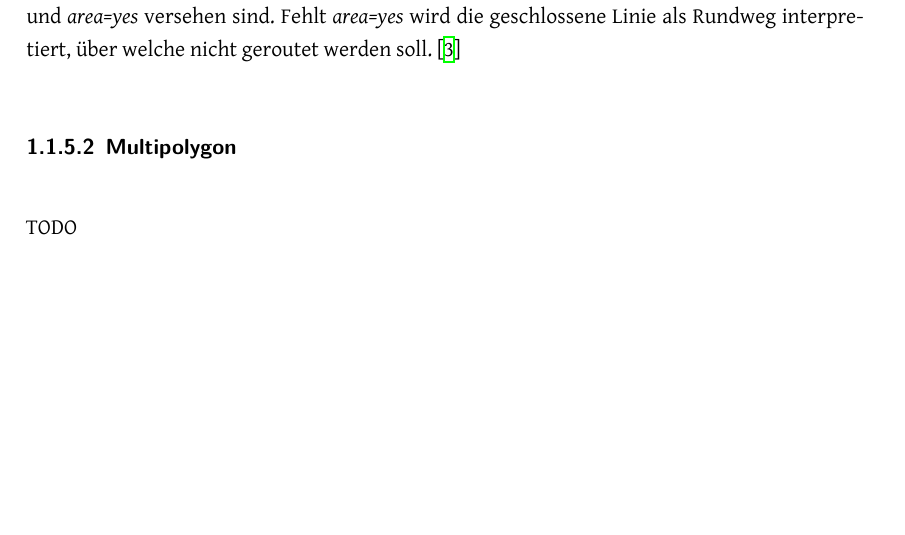
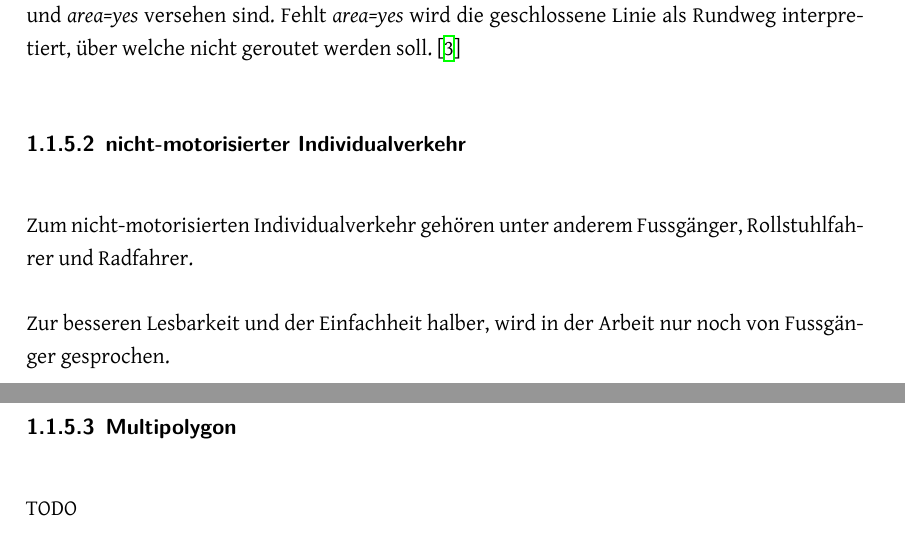
Before and after one commit to PlazaNav/PlazaNav-doc, a LaTeX thesis (index.tex, which reads technicalreport/introduction.tex): part of page 11 of 28 before the commit and two parts of pages 11 and 12 of 28 after it, the two joined at a grey line, cut so that both start at the same text, the shorter picture padded with empty space. Compiled offline with XeLaTeX; a LaTeX package or settings file that is missing is left out.

Commit message:
add additional term definition

```diff
--- a/technicalreport/introduction.tex
+++ b/technicalreport/introduction.tex
@@ -104,11 +104,19 @@ Diese Aspekte werden in einem QGIS-Prototyp zusammengeführt.
 Im folgenden werden einige theoretische Grundlagen und Begriffe eingeführt, welche im Laufe des Dokuments auftauchen werden.
 
 % TODO was muss alles noch eingeführt werden?
+% Entry Points?
 
 \subsubsection{Fläche}
 \label{Fläche}
 
 Als Fläche werden Plätze, Wiesen, etc. verstanden. Flächen sind in \ac{OSM} keine eigenständige Datenelemente. Es handelt sich dabei um Polygone (sprich geschlossene Linien) oder Multipolygone (siehe \ref{Multipolygon}), welche in \ac{OSM} mit den Attributen \textit{landuse=*} oder mit \textit{highway=footway} und \textit{area=yes} versehen sind. Fehlt \textit{area=yes} wird die geschlossene Linie als Rundweg interpretiert, über welche nicht geroutet werden soll. \cite{osm_wiki_area}
+
+\subsubsection{nicht-motorisierter Individualverkehr}
+\label{nicht-motorisierter Individualverkehr}
+
+Zum nicht-motorisierten Individualverkehr gehören unter anderem Fussgänger, Rollstuhlfahrer und Radfahrer.
+
+Zur besseren Lesbarkeit und der Einfachheit halber, wird in der Arbeit nur noch von Fussgänger gesprochen.
 
 \subsubsection{Multipolygon}
 \label{Multipolygon}
```
